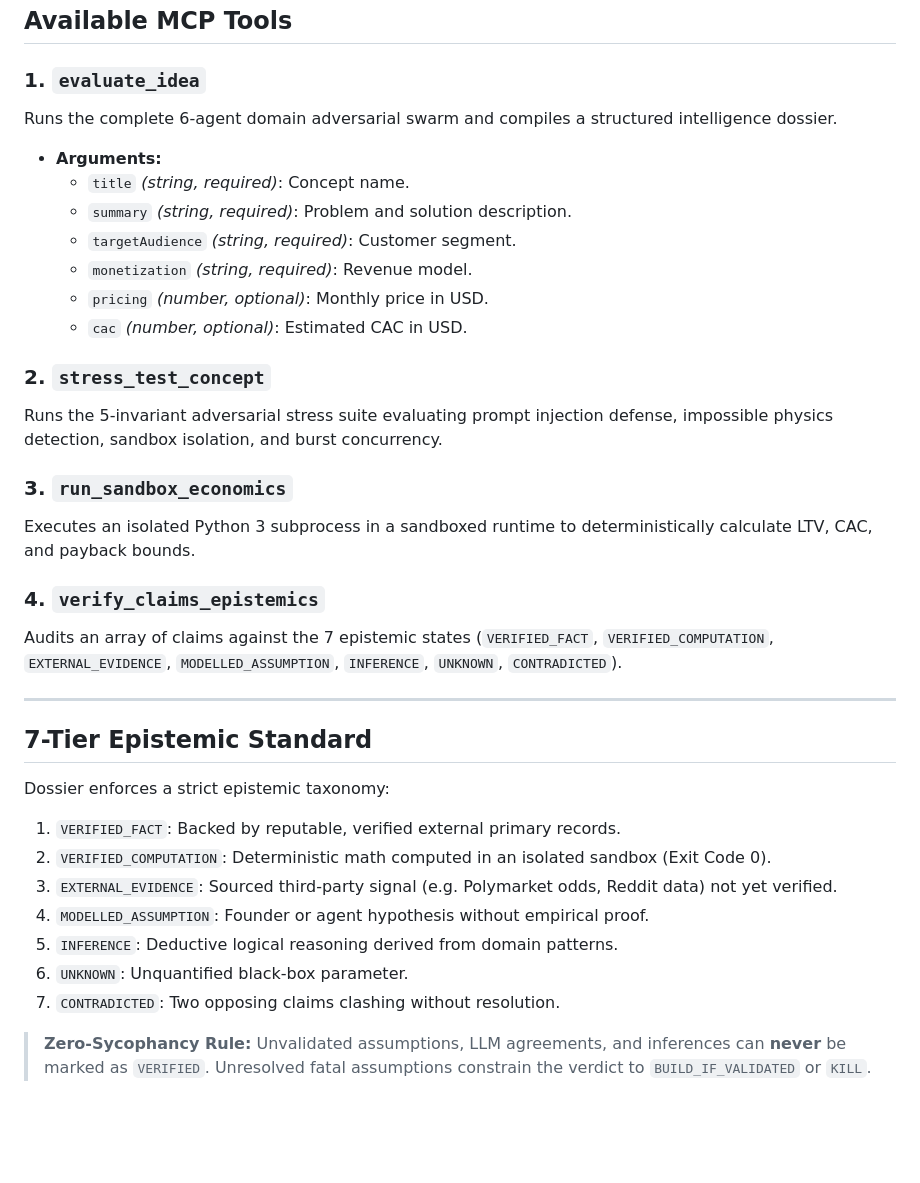
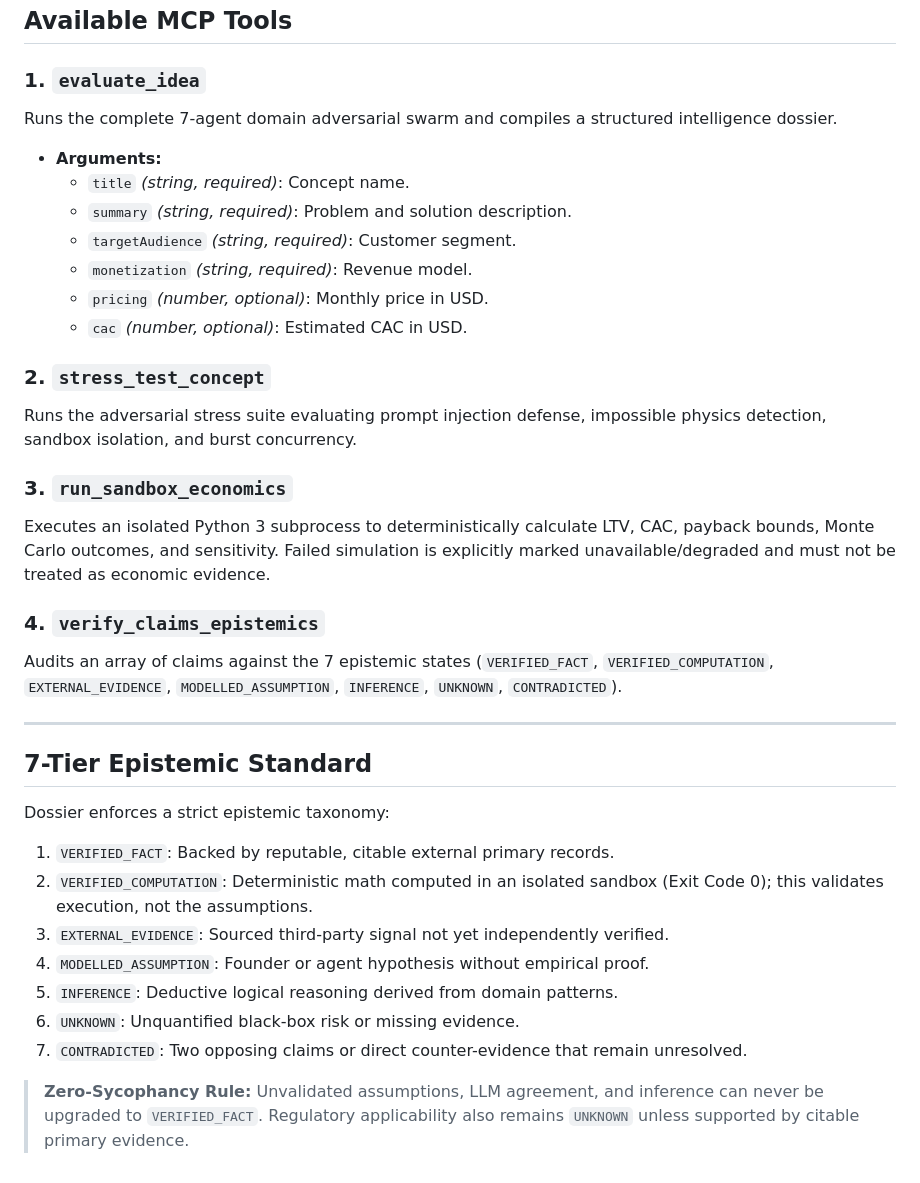
Before and after one commit to sanjeevafk/dossier, a Markdown page: skills/dossier/SKILL.md, the part around one of its changes. GitHub-like rendering; blank space fills up the shorter version.

Commit message:
docs: align dossier skill with current architecture

```diff
--- a/skills/dossier/SKILL.md
+++ b/skills/dossier/SKILL.md
@@ -74,7 +73,7 @@ Or run directly via `tsx`:
 ## Available MCP Tools
 
 ### 1. `evaluate_idea`
-Runs the complete 6-agent domain adversarial swarm and compiles a structured intelligence dossier.
+Runs the complete 7-agent domain adversarial swarm and compiles a structured intelligence dossier.
 - **Arguments:**
   - `title` *(string, required)*: Concept name.
   - `summary` *(string, required)*: Problem and solution description.
@@ -84,10 +83,10 @@ Runs the complete 6-agent domain adversarial swarm and compiles a structured int
   - `cac` *(number, optional)*: Estimated CAC in USD.
 
 ### 2. `stress_test_concept`
-Runs the 5-invariant adversarial stress suite evaluating prompt injection defense, impossible physics detection, sandbox isolation, and burst concurrency.
+Runs the adversarial stress suite evaluating prompt injection defense, impossible physics detection, sandbox isolation, and burst concurrency.
 
 ### 3. `run_sandbox_economics`
-Executes an isolated Python 3 subprocess in a sandboxed runtime to deterministically calculate LTV, CAC, and payback bounds.
+Executes an isolated Python 3 subprocess to deterministically calculate LTV, CAC, payback bounds, Monte Carlo outcomes, and sensitivity. Failed simulation is explicitly marked unavailable/degraded and must not be treated as economic evidence.
 
 ### 4. `verify_claims_epistemics`
 Audits an array of claims against the 7 epistemic states (`VERIFIED_FACT`, `VERIFIED_COMPUTATION`, `EXTERNAL_EVIDENCE`, `MODELLED_ASSUMPTION`, `INFERENCE`, `UNKNOWN`, `CONTRADICTED`).
@@ -97,12 +96,12 @@ Audits an array of claims against the 7 epistemic states (`VERIFIED_FACT`, `VERI
 ## 7-Tier Epistemic Standard
 
 Dossier enforces a strict epistemic taxonomy:
-1. `VERIFIED_FACT`: Backed by reputable, verified external primary records.
-2. `VERIFIED_COMPUTATION`: Deterministic math computed in an isolated sandbox (Exit Code 0).
-3. `EXTERNAL_EVIDENCE`: Sourced third-party signal (e.g. Polymarket odds, Reddit data) not yet verified.
+1. `VERIFIED_FACT`: Backed by reputable, citable external primary records.
+2. `VERIFIED_COMPUTATION`: Deterministic math computed in an isolated sandbox (Exit Code 0); this validates execution, not the assumptions.
+3. `EXTERNAL_EVIDENCE`: Sourced third-party signal not yet independently verified.
 4. `MODELLED_ASSUMPTION`: Founder or agent hypothesis without empirical proof.
 5. `INFERENCE`: Deductive logical reasoning derived from domain patterns.
-6. `UNKNOWN`: Unquantified black-box parameter.
-7. `CONTRADICTED`: Two opposing claims clashing without resolution.
+6. `UNKNOWN`: Unquantified black-box risk or missing evidence.
+7. `CONTRADICTED`: Two opposing claims or direct counter-evidence that remain unresolved.
 
-> **Zero-Sycophancy Rule:** Unvalidated assumptions, LLM agreements, and inferences can **never** be marked as `VERIFIED`. Unresolved fatal assumptions constrain the verdict to `BUILD_IF_VALIDATED` or `KILL`.
+> **Zero-Sycophancy Rule:** Unvalidated assumptions, LLM agreement, and inference can never be upgraded to `VERIFIED_FACT`. Regulatory applicability also remains `UNKNOWN` unless supported by citable primary evidence.
```
Also changed, not shown: other parts of skills/dossier/SKILL.md (+3 -4 lines).
